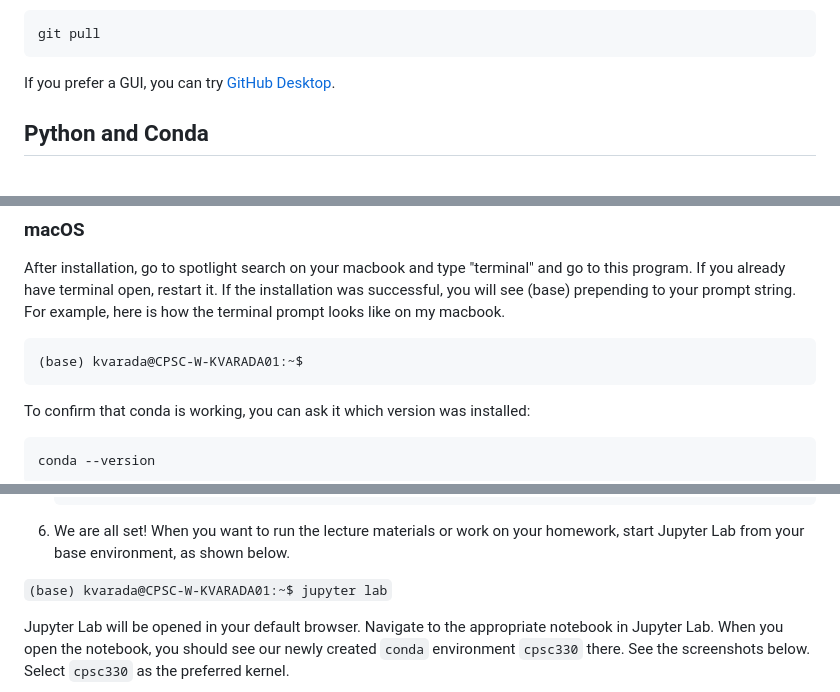
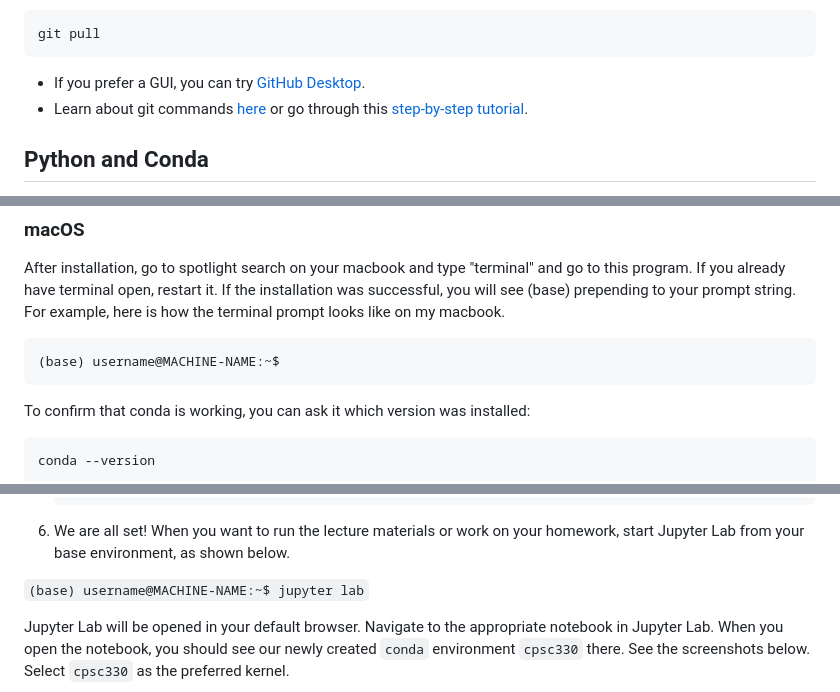
Before and after one commit to UBC-CS/cpsc330-2022W2, a Markdown page: docs/setup.md, 3 parts joined by grey strips. GitHub-like rendering.

Commit message:
Minor changes to setup document

````diff
--- a/docs/setup.md
+++ b/docs/setup.md
@@ -16,7 +16,8 @@ When there are updates in the repository, you can update the local copy using th
 git pull
 ```
 
-If you prefer a GUI, you can try [GitHub Desktop](https://desktop.github.com/).
+- If you prefer a GUI, you can try [GitHub Desktop](https://desktop.github.com/).
+- Learn about git commands [here](https://git-scm.com/docs/user-manual) or go through this [step-by-step tutorial](https://opensource.com/article/18/1/step-step-guide-git).
 
 ## Python and Conda
 
@@ -31,7 +32,7 @@ To make sure that miniconda and Python are correctly installed, follow the instr
 After installation, go to spotlight search on your macbook and type "terminal" and go to this program. If you already have terminal open,  restart it. If the installation was successful, you will see (base) prepending to your prompt string. For example, here is how the terminal prompt looks like on my macbook.
 
 ```
-(base) kvarada@CPSC-W-KVARADA01:~$
+(base) username@MACHINE-NAME:~$
 ```
 
 To confirm that conda is working, you can ask it which version was installed:
@@ -122,7 +123,7 @@ For other packages we need for the course, we will be creating a `conda` virtual
     ```
 6. We are all set! When you want to run the lecture materials or work on your homework, start Jupyter Lab from your base environment, as shown below.
 
-```(base) kvarada@CPSC-W-KVARADA01:~$ jupyter lab```
+```(base) username@MACHINE-NAME:~$ jupyter lab```
 
 Jupyter Lab will be opened in your default browser. Navigate to the appropriate notebook in Jupyter Lab. When you open the notebook, you should see our newly created `conda` environment `cpsc330` there. See the screenshots below. Select `cpsc330` as the preferred kernel.
 
````
Also changed, not shown: other parts of docs/setup.md (+1 -1 lines).
